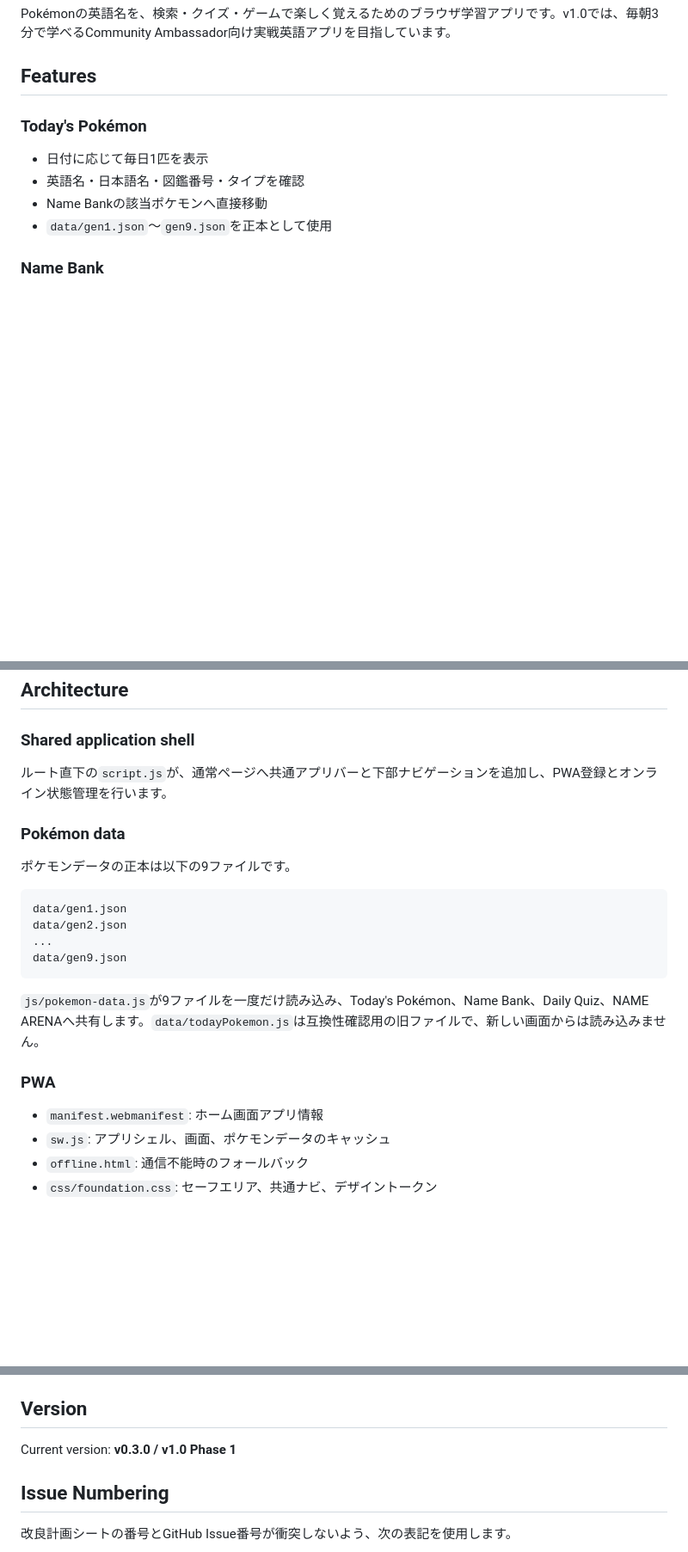
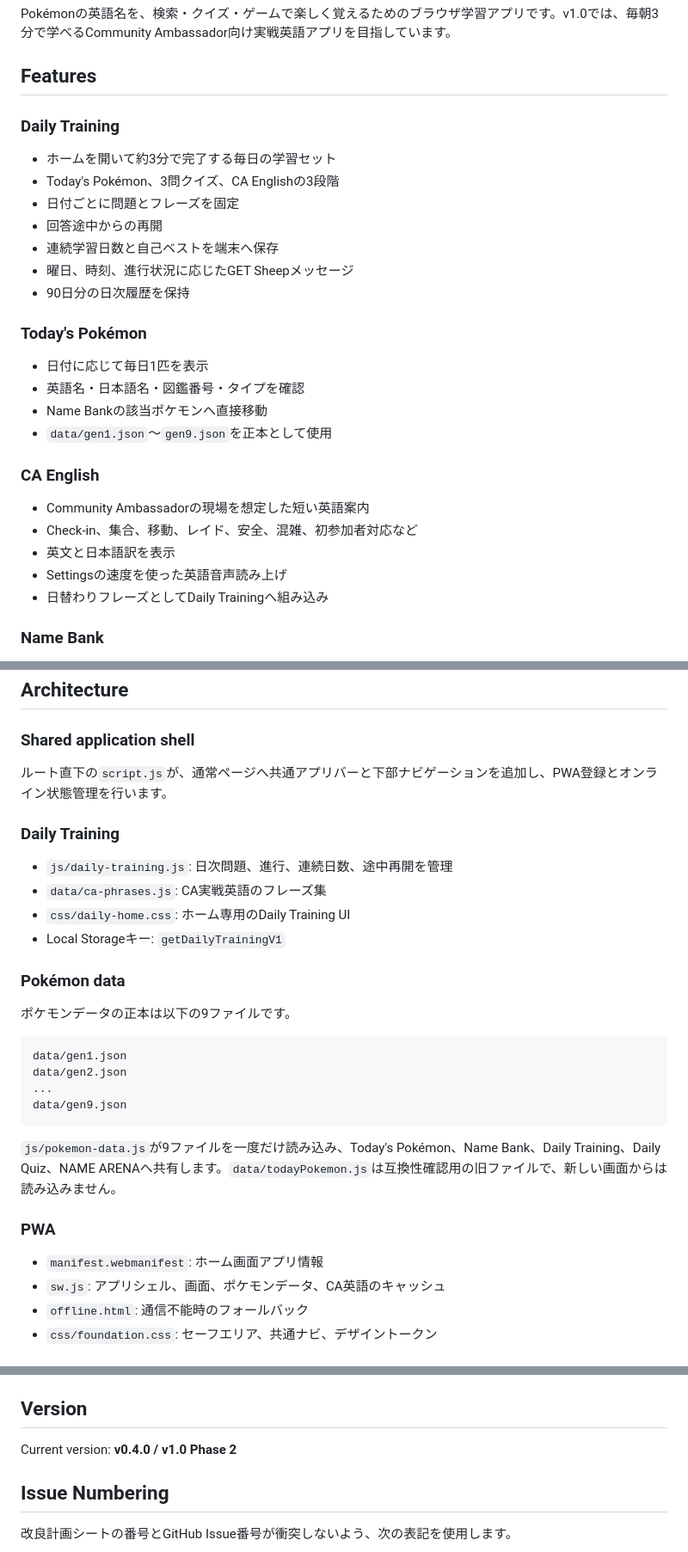
Before and after one commit to Kaityo1221/Global-EN-Trainer, a Markdown page: README.md, 3 parts joined by grey strips. Shown at 86% size. GitHub-like rendering; blank space fills up the shorter version.

Commit message:
READMEをPhase 2とv0.4.0へ更新

````diff
--- a/README.md
+++ b/README.md
@@ -3,6 +3,16 @@
 Pokémonの英語名を、検索・クイズ・ゲームで楽しく覚えるためのブラウザ学習アプリです。v1.0では、毎朝3分で学べるCommunity Ambassador向け実戦英語アプリを目指しています。
 
 ## Features
+
+### Daily Training
+
+- ホームを開いて約3分で完了する毎日の学習セット
+- Today's Pokémon、3問クイズ、CA Englishの3段階
+- 日付ごとに問題とフレーズを固定
+- 回答途中からの再開
+- 連続学習日数と自己ベストを端末へ保存
+- 曜日、時刻、進行状況に応じたGET Sheepメッセージ
+- 90日分の日次履歴を保持
 
 ### Today's Pokémon
 
@@ -10,6 +20,14 @@ Pokémonの英語名を、検索・クイズ・ゲームで楽しく覚えるた
 - 英語名・日本語名・図鑑番号・タイプを確認
 - Name Bankの該当ポケモンへ直接移動
 - `data/gen1.json`〜`gen9.json`を正本として使用
+
+### CA English
+
+- Community Ambassadorの現場を想定した短い英語案内
+- Check-in、集合、移動、レイド、安全、混雑、初参加者対応など
+- 英文と日本語訳を表示
+- Settingsの速度を使った英語音声読み上げ
+- 日替わりフレーズとしてDaily Trainingへ組み込み
 
 ### Name Bank
 
@@ -56,6 +74,13 @@ Pokémonの英語名を、検索・クイズ・ゲームで楽しく覚えるた
 
 ルート直下の`script.js`が、通常ページへ共通アプリバーと下部ナビゲーションを追加し、PWA登録とオンライン状態管理を行います。
 
+### Daily Training
+
+- `js/daily-training.js`: 日次問題、進行、連続日数、途中再開を管理
+- `data/ca-phrases.js`: CA実戦英語のフレーズ集
+- `css/daily-home.css`: ホーム専用のDaily Training UI
+- Local Storageキー: `getDailyTrainingV1`
+
 ### Pokémon data
 
 ポケモンデータの正本は以下の9ファイルです。
@@ -67,12 +92,12 @@ data/gen2.json
 data/gen9.json
 ```
 
-`js/pokemon-data.js`が9ファイルを一度だけ読み込み、Today's Pokémon、Name Bank、Daily Quiz、NAME ARENAへ共有します。`data/todayPokemon.js`は互換性確認用の旧ファイルで、新しい画面からは読み込みません。
+`js/pokemon-data.js`が9ファイルを一度だけ読み込み、Today's Pokémon、Name Bank、Daily Training、Daily Quiz、NAME ARENAへ共有します。`data/todayPokemon.js`は互換性確認用の旧ファイルで、新しい画面からは読み込みません。
 
 ### PWA
 
 - `manifest.webmanifest`: ホーム画面アプリ情報
-- `sw.js`: アプリシェル、画面、ポケモンデータのキャッシュ
+- `sw.js`: アプリシェル、画面、ポケモンデータ、CA英語のキャッシュ
 - `offline.html`: 通信不能時のフォールバック
 - `css/foundation.css`: セーフエリア、共通ナビ、デザイントークン
 
@@ -122,7 +150,7 @@ python -m http.server 8000
 
 ## Version
 
-Current version: **v0.3.0 / v1.0 Phase 1**
+Current version: **v0.4.0 / v1.0 Phase 2**
 
 ## Issue Numbering
 
````
Also changed, not shown: other parts of README.md (+4 -1 lines).
